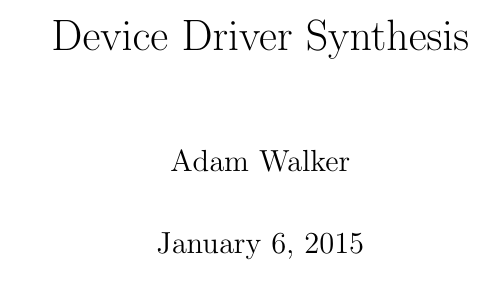
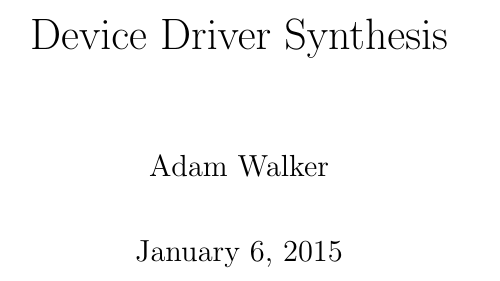
Before and after one commit to termite2/adam-thesis, a LaTeX thesis (thesis.tex): part of page 1 of 69 before the commit and part of page 1 of 71 after it, cut so that both start at the same text. Compiled offline with pdfLaTeX.

Commit message:
fix documentclass

```diff
--- a/thesis.tex
+++ b/thesis.tex
@@ -1,4 +1,4 @@
-\documentclass{book}
+\documentclass[a4paper,twoside,openright,11pt]{book}
 
 %
 % UNSW margin guidelines:
```
